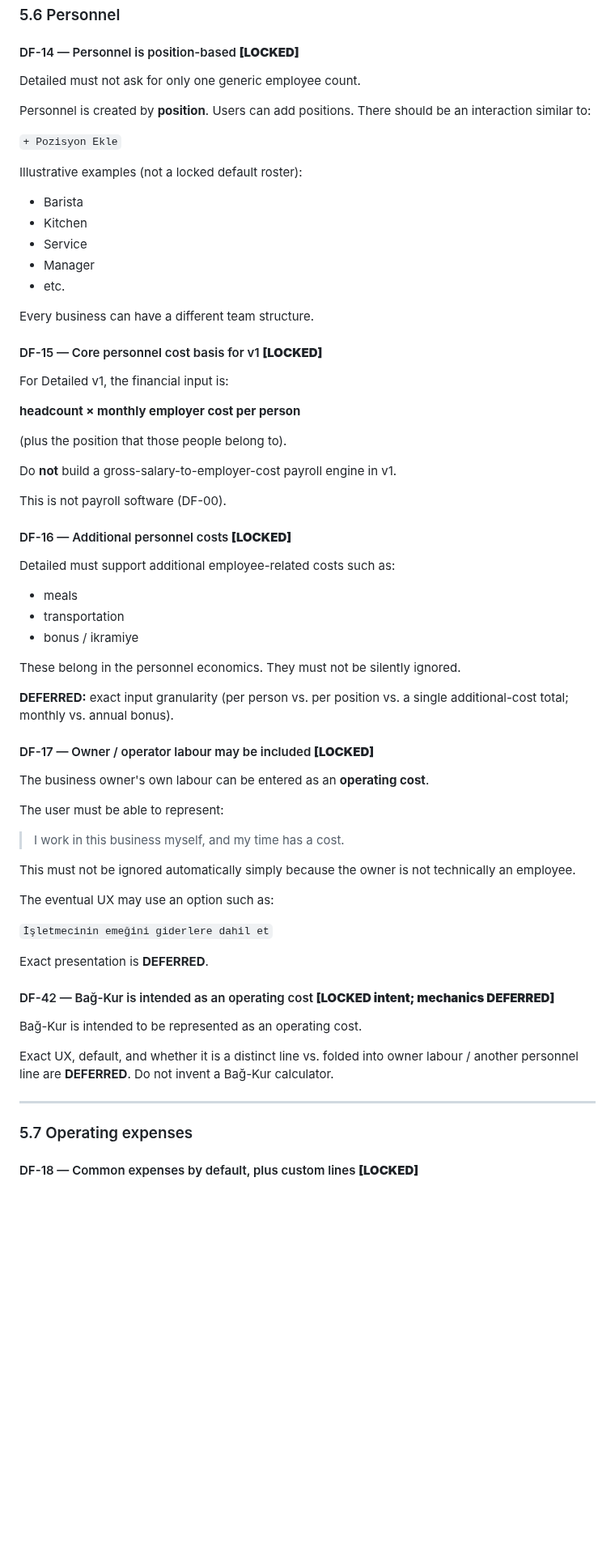
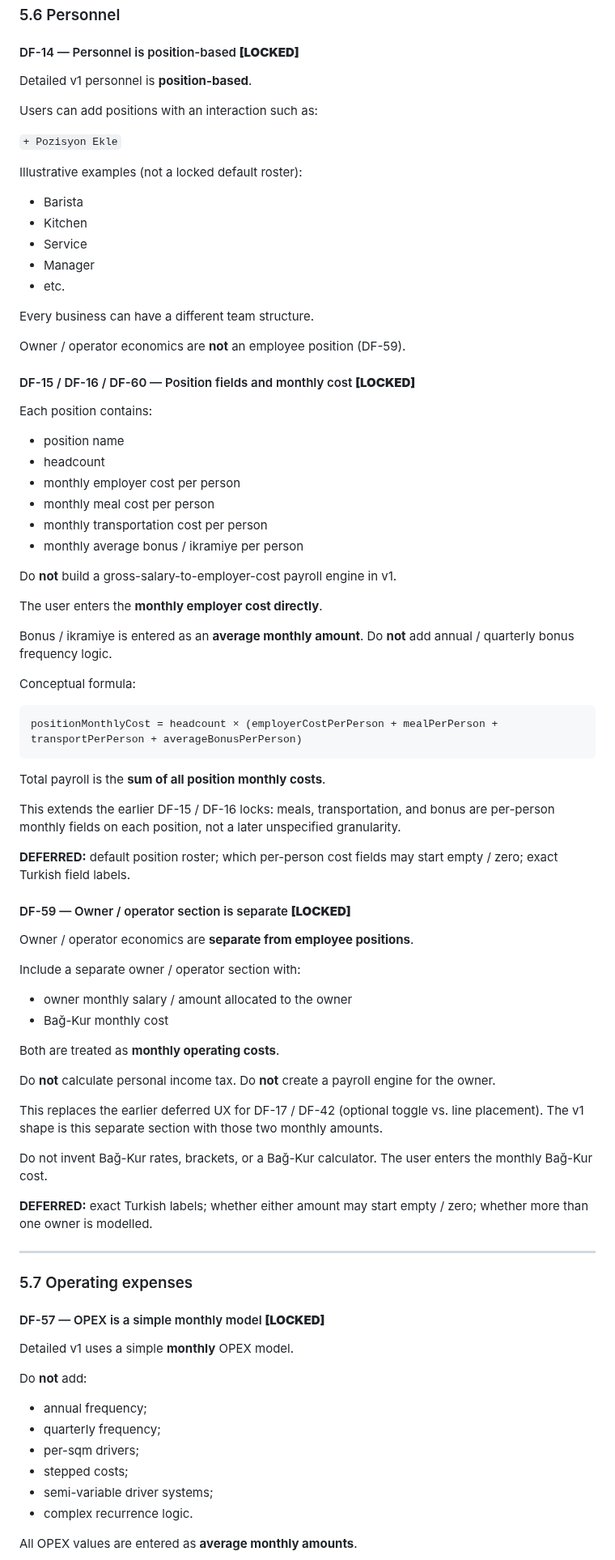
Before and after one commit to jansoganci/quick-calc, a Markdown page: docs/DETAILED_FEASIBILITY_DECISIONS.md, the part around one of its changes. Shown at 81% size. Drawn GitHub-style; blank space fills up the shorter version.

````diff
--- a/docs/DETAILED_FEASIBILITY_DECISIONS.md
+++ b/docs/DETAILED_FEASIBILITY_DECISIONS.md
@@ -677,9 +679,9 @@ It can start **empty**. Do not force a benchmark or default number.
 
 #### DF-14 — Personnel is position-based **[LOCKED]**
 
-Detailed must not ask for only one generic employee count.
+Detailed v1 personnel is **position-based**.
 
-Personnel is created by **position**. Users can add positions. There should be an interaction similar to:
+Users can add positions with an interaction such as:
 
 `+ Pozisyon Ekle`
 
@@ -693,54 +695,72 @@ Illustrative examples (not a locked default roster):
 
 Every business can have a different team structure.
 
-#### DF-15 — Core personnel cost basis for v1 **[LOCKED]**
+Owner / operator economics are **not** an employee position (DF-59).
 
-For Detailed v1, the financial input is:
+#### DF-15 / DF-16 / DF-60 — Position fields and monthly cost **[LOCKED]**
 
-**headcount × monthly employer cost per person**
+Each position contains:
 
-(plus the position that those people belong to).
+- position name
+- headcount
+- monthly employer cost per person
+- monthly meal cost per person
+- monthly transportation cost per person
+- monthly average bonus / ikramiye per person
 
 Do **not** build a gross-salary-to-employer-cost payroll engine in v1.
 
-This is not payroll software (DF-00).
+The user enters the **monthly employer cost directly**.
 
-#### DF-16 — Additional personnel costs **[LOCKED]**
+Bonus / ikramiye is entered as an **average monthly amount**. Do **not** add annual / quarterly bonus frequency logic.
 
-Detailed must support additional employee-related costs such as:
+Conceptual formula:
 
-- meals
-- transportation
-- bonus / ikramiye
+```
+positionMonthlyCost = headcount × (employerCostPerPerson + mealPerPerson + transportPerPerson + averageBonusPerPerson)
+```
 
-These belong in the personnel economics. They must not be silently ignored.
+Total payroll is the **sum of all position monthly costs**.
 
-**DEFERRED:** exact input granularity (per person vs. per position vs. a single additional-cost total; monthly vs. annual bonus).
+This extends the earlier DF-15 / DF-16 locks: meals, transportation, and bonus are per-person monthly fields on each position, not a later unspecified granularity.
 
-#### DF-17 — Owner / operator labour may be included **[LOCKED]**
+**DEFERRED:** default position roster; which per-person cost fields may start empty / zero; exact Turkish field labels.
 
-The business owner's own labour can be entered as an **operating cost**.
+#### DF-59 — Owner / operator section is separate **[LOCKED]**
 
-The user must be able to represent:
+Owner / operator economics are **separate from employee positions**.
 
-> I work in this business myself, and my time has a cost.
+Include a separate owner / operator section with:
 
-This must not be ignored automatically simply because the owner is not technically an employee.
+- owner monthly salary / amount allocated to the owner
+- Bağ-Kur monthly cost
 
-The eventual UX may use an option such as:
+Both are treated as **monthly operating costs**.
 
-`İşletmecinin emeğini giderlere dahil et`
+Do **not** calculate personal income tax. Do **not** create a payroll engine for the owner.
 
-Exact presentation is **DEFERRED**.
+This replaces the earlier deferred UX for DF-17 / DF-42 (optional toggle vs. line placement). The v1 shape is this separate section with those two monthly amounts.
 
-#### DF-42 — Bağ-Kur is intended as an operating cost **[LOCKED intent; mechanics DEFERRED]**
+Do not invent Bağ-Kur rates, brackets, or a Bağ-Kur calculator. The user enters the monthly Bağ-Kur cost.
 
-Bağ-Kur is intended to be represented as an operating cost.
-
-Exact UX, default, and whether it is a distinct line vs. folded into owner labour / another personnel line are **DEFERRED**. Do not invent a Bağ-Kur calculator.
+**DEFERRED:** exact Turkish labels; whether either amount may start empty / zero; whether more than one owner is modelled.
 
 ---
 
 ### 5.7 Operating expenses
 
-#### DF-18 — Common expenses by default, plus custom lines **[LOCKED]**
+#### DF-57 — OPEX is a simple monthly model **[LOCKED]**
+
+Detailed v1 uses a simple **monthly** OPEX model.
+
+Do **not** add:
+
+- annual frequency;
+- quarterly frequency;
+- per-sqm drivers;
+- stepped costs;
+- semi-variable driver systems;
+- complex recurrence logic.
+
+All OPEX values are entered as **average monthly amounts**.
+
````
Also changed, not shown: other parts of docs/DETAILED_FEASIBILITY_DECISIONS.md (+66 -54 lines).
